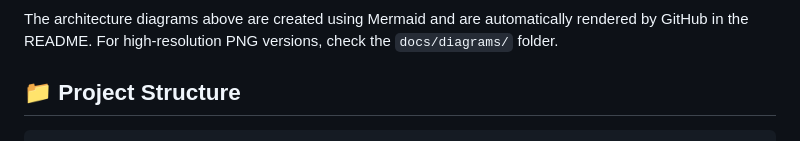
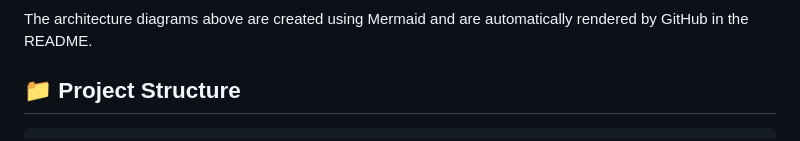
Before and after one commit to shao3d/Ukido_DynContInj, a Markdown page: README.md, the part around one of its changes. Rendered like a GitHub page.

````diff
--- a/README.md
+++ b/README.md
@@ -400,7 +291,6 @@ erDiagram
 ```
 
 The architecture diagrams above are created using Mermaid and are automatically rendered by GitHub in the README.
-For high-resolution PNG versions, check the `docs/diagrams/` folder.
 
 ## 📁 Project Structure
 
````
Also changed, not shown: other parts of README.md (+81 -190 lines).
